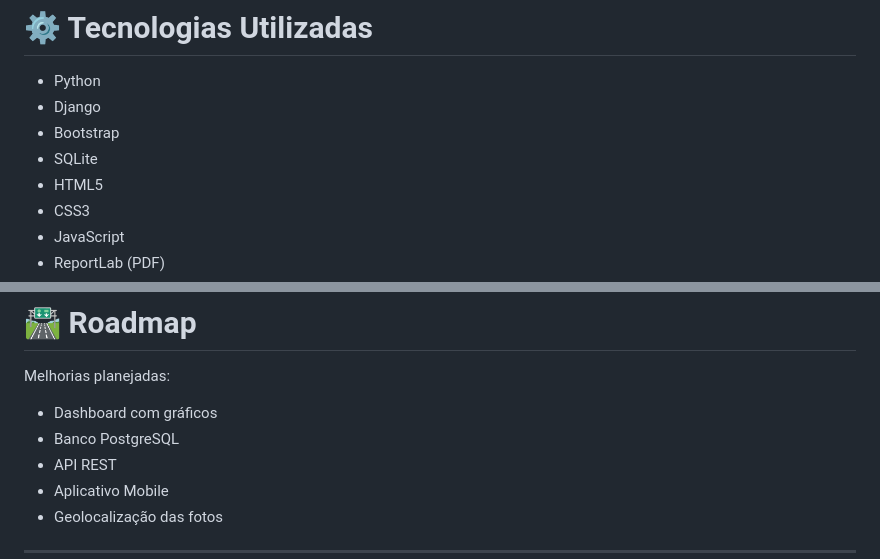
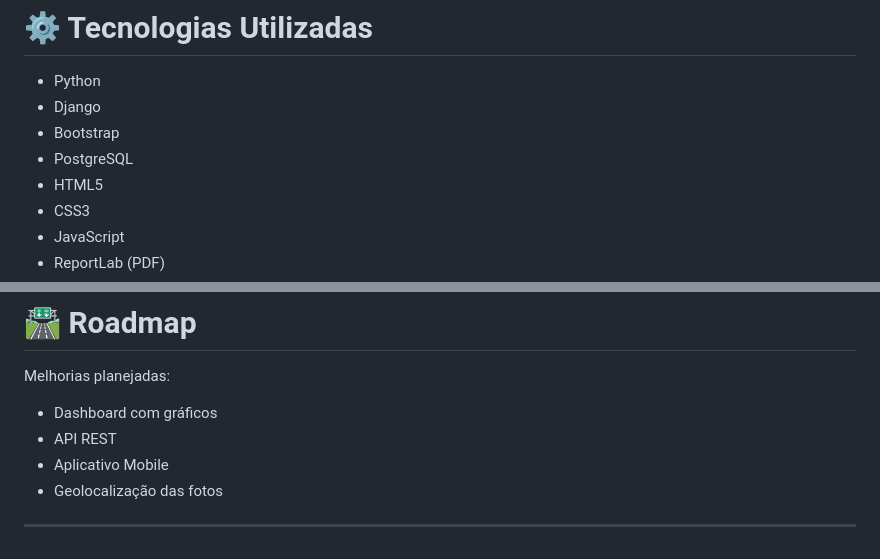
Before and after one commit to tidinho/checklist_viaturas, a Markdown page: README.md, 2 parts joined by grey strips. Drawn GitHub-style.

Commit message:
Replace SQLite with PostgreSQL in README

```diff
--- a/README.md
+++ b/README.md
@@ -52,7 +52,7 @@ O sistema foi criado para **controle operacional de viaturas**, garantindo rastr
 * Python
 * Django
 * Bootstrap
-* SQLite
+* PostgreSQL
 * HTML5
 * CSS3
 * JavaScript
@@ -188,7 +188,6 @@ gunicorn checklist_viaturas.wsgi
 Melhorias planejadas:
 
 * Dashboard com gráficos
-* Banco PostgreSQL
 * API REST
 * Aplicativo Mobile
 * Geolocalização das fotos
```
